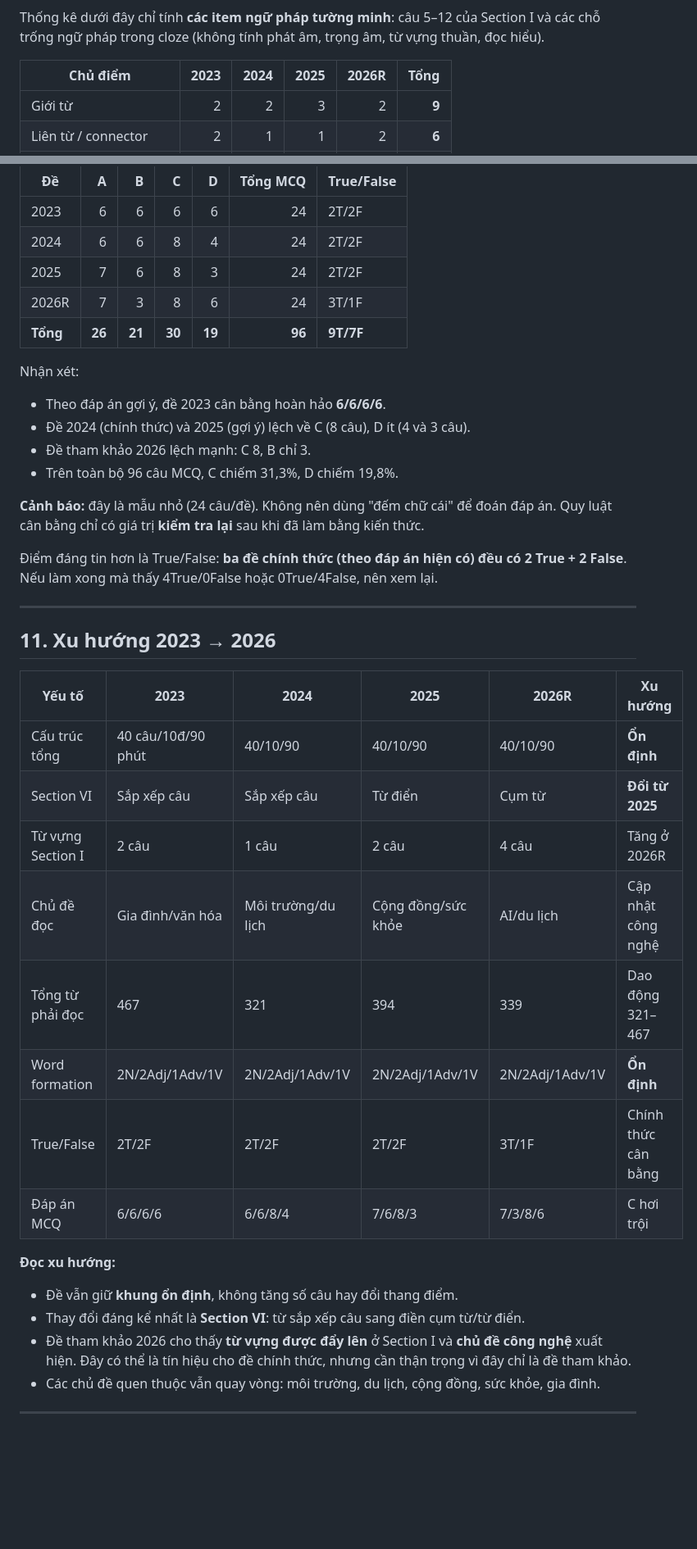
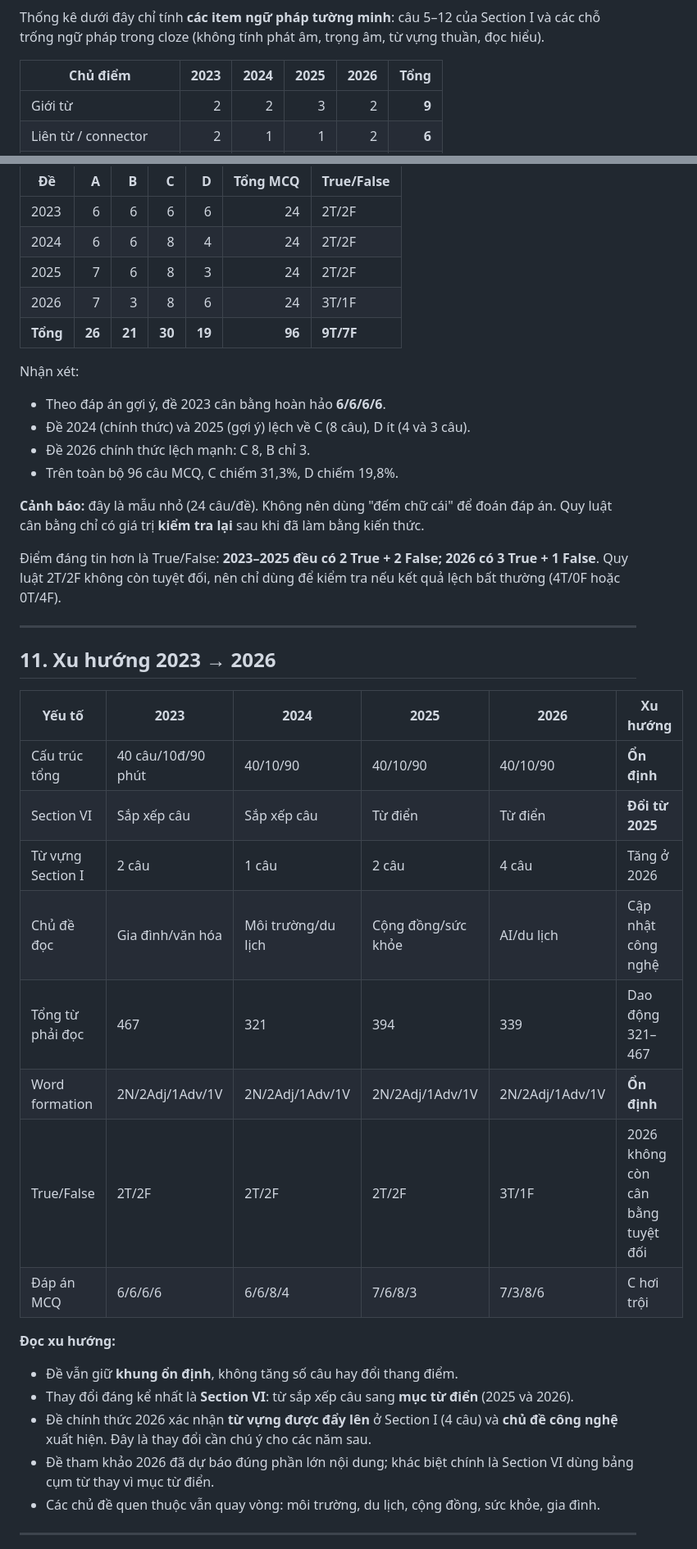
Before and after one commit to Gowwre/engprep-analysis, a Markdown page: BAO-CAO-PHAN-TICH.md, 2 parts joined by grey strips. Shown at 82% size. GitHub-like rendering; blank space fills up the shorter version.

```diff
--- a/BAO-CAO-PHAN-TICH.md
+++ b/BAO-CAO-PHAN-TICH.md
@@ -144,7 +147,7 @@ Tỉ lệ ngữ pháp : từ vựng trong câu 5–12 có dao động nhẹ:
 
 Thống kê dưới đây chỉ tính **các item ngữ pháp tường minh**: câu 5–12 của Section I và các chỗ trống ngữ pháp trong cloze (không tính phát âm, trọng âm, từ vựng thuần, đọc hiểu).
 
-| Chủ điểm | 2023 | 2024 | 2025 | 2026R | Tổng |
+| Chủ điểm | 2023 | 2024 | 2025 | 2026 | Tổng |
 |---|---:|---:|---:|---:|---:|
 | Giới từ | 2 | 2 | 3 | 2 | **9** |
 | Liên từ / connector | 2 | 1 | 1 | 2 | **6** |
@@ -390,40 +393,41 @@ Hai đề gần đây nhất (2025 và 2026R) **không còn sắp xếp câu**,
 | 2023 | 6 | 6 | 6 | 6 | 24 | 2T/2F |
 | 2024 | 6 | 6 | 8 | 4 | 24 | 2T/2F |
 | 2025 | 7 | 6 | 8 | 3 | 24 | 2T/2F |
-| 2026R | 7 | 3 | 8 | 6 | 24 | 3T/1F |
+| 2026 | 7 | 3 | 8 | 6 | 24 | 3T/1F |
 | **Tổng** | **26** | **21** | **30** | **19** | **96** | **9T/7F** |
 
 Nhận xét:
 
 - Theo đáp án gợi ý, đề 2023 cân bằng hoàn hảo **6/6/6/6**.
 - Đề 2024 (chính thức) và 2025 (gợi ý) lệch về C (8 câu), D ít (4 và 3 câu).
-- Đề tham khảo 2026 lệch mạnh: C 8, B chỉ 3.
+- Đề 2026 chính thức lệch mạnh: C 8, B chỉ 3.
 - Trên toàn bộ 96 câu MCQ, C chiếm 31,3%, D chiếm 19,8%.
 
 **Cảnh báo:** đây là mẫu nhỏ (24 câu/đề). Không nên dùng "đếm chữ cái" để đoán đáp án. Quy luật cân bằng chỉ có giá trị **kiểm tra lại** sau khi đã làm bằng kiến thức.
 
-Điểm đáng tin hơn là True/False: **ba đề chính thức (theo đáp án hiện có) đều có 2 True + 2 False**. Nếu làm xong mà thấy 4True/0False hoặc 0True/4False, nên xem lại.
+Điểm đáng tin hơn là True/False: **2023–2025 đều có 2 True + 2 False; 2026 có 3 True + 1 False**. Quy luật 2T/2F không còn tuyệt đối, nên chỉ dùng để kiểm tra nếu kết quả lệch bất thường (4T/0F hoặc 0T/4F).
 
 ---
 
 ## 11. Xu hướng 2023 → 2026
 
-| Yếu tố | 2023 | 2024 | 2025 | 2026R | Xu hướng |
+| Yếu tố | 2023 | 2024 | 2025 | 2026 | Xu hướng |
 |---|---|---|---|---|---|
 | Cấu trúc tổng | 40 câu/10đ/90 phút | 40/10/90 | 40/10/90 | 40/10/90 | **Ổn định** |
-| Section VI | Sắp xếp câu | Sắp xếp câu | Từ điển | Cụm từ | **Đổi từ 2025** |
-| Từ vựng Section I | 2 câu | 1 câu | 2 câu | 4 câu | Tăng ở 2026R |
+| Section VI | Sắp xếp câu | Sắp xếp câu | Từ điển | Từ điển | **Đổi từ 2025** |
+| Từ vựng Section I | 2 câu | 1 câu | 2 câu | 4 câu | Tăng ở 2026 |
 | Chủ đề đọc | Gia đình/văn hóa | Môi trường/du lịch | Cộng đồng/sức khỏe | AI/du lịch | Cập nhật công nghệ |
 | Tổng từ phải đọc | 467 | 321 | 394 | 339 | Dao động 321–467 |
 | Word formation | 2N/2Adj/1Adv/1V | 2N/2Adj/1Adv/1V | 2N/2Adj/1Adv/1V | 2N/2Adj/1Adv/1V | **Ổn định** |
-| True/False | 2T/2F | 2T/2F | 2T/2F | 3T/1F | Chính thức cân bằng |
+| True/False | 2T/2F | 2T/2F | 2T/2F | 3T/1F | 2026 không còn cân bằng tuyệt đối |
 | Đáp án MCQ | 6/6/6/6 | 6/6/8/4 | 7/6/8/3 | 7/3/8/6 | C hơi trội |
 
 **Đọc xu hướng:**
 
 - Đề vẫn giữ **khung ổn định**, không tăng số câu hay đổi thang điểm.
-- Thay đổi đáng kể nhất là **Section VI**: từ sắp xếp câu sang điền cụm từ/từ điển.
-- Đề tham khảo 2026 cho thấy **từ vựng được đẩy lên** ở Section I và **chủ đề công nghệ** xuất hiện. Đây có thể là tín hiệu cho đề chính thức, nhưng cần thận trọng vì đây chỉ là đề tham khảo.
+- Thay đổi đáng kể nhất là **Section VI**: từ sắp xếp câu sang **mục từ điển** (2025 và 2026).
+- Đề chính thức 2026 xác nhận **từ vựng được đẩy lên** ở Section I (4 câu) và **chủ đề công nghệ** xuất hiện. Đây là thay đổi cần chú ý cho các năm sau.
+- Đề tham khảo 2026 đã dự báo đúng phần lớn nội dung; khác biệt chính là Section VI dùng bảng cụm từ thay vì mục từ điển.
 - Các chủ đề quen thuộc vẫn quay vòng: môi trường, du lịch, cộng đồng, sức khỏe, gia đình.
 
 ---
```
Also changed, not shown: other parts of BAO-CAO-PHAN-TICH.md (+52 -38 lines), README.md (+4 -3 lines), figures/fig03_grammar_heatmap.png, figures/fig04_answers.png, figures/fig05_reading_load.png, 8 other files.
